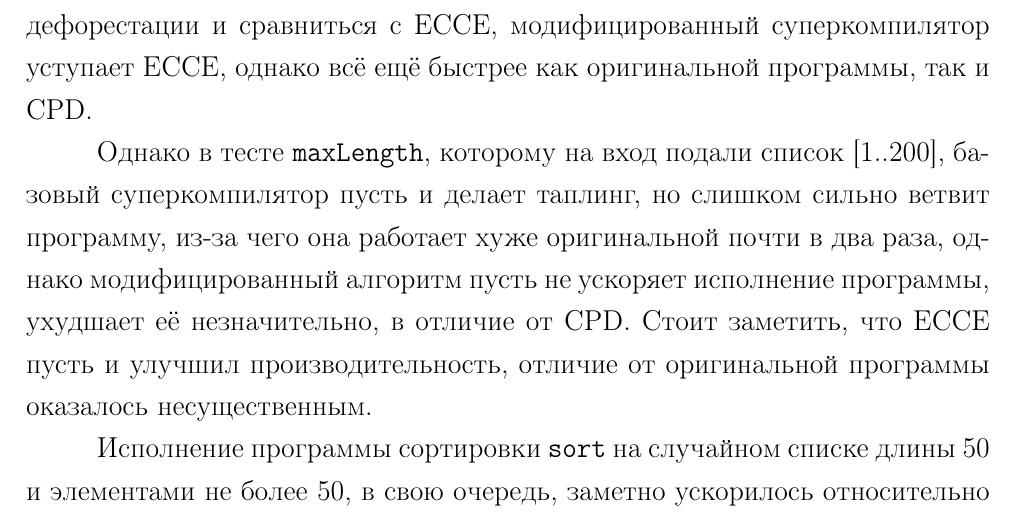
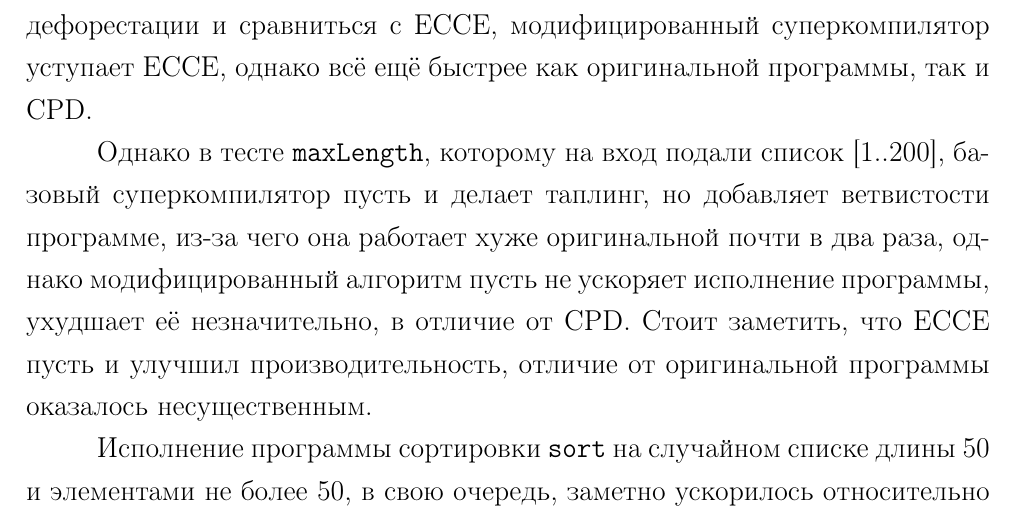
Before and after one commit to RehMaar/uKanren-spec, a LaTeX document (master/src/main.tex, which reads master/src/results/results.tex): part of page 37 of 46, cut so that both start at the same text. Compiled offline with pdfLaTeX; a LaTeX package or settings file that is missing is left out.

Commit message:
Done master

```diff
--- a/master/src/results/results.tex
+++ b/master/src/results/results.tex
@@ -460,7 +460,7 @@
 уступает {\it ECCE}, однако всё ещё быстрее как оригинальной программы, так и {\it CPD}.
 
 Однако в тесте \lstinline{maxLength}, которому на вход подали список [1..200], базовый суперкомпилятор пусть и делает
-таплинг, но слишком сильно ветвит программу, из-за чего она работает хуже оригинальной
+таплинг, но добавляет ветвистости программе, из-за чего она работает хуже оригинальной
 почти в два раза, однако модифицированный алгоритм пусть не ускоряет исполнение программы,
 ухудшает её незначительно, в отличие от {\it CPD}. Стоит заметить, что ECCE пусть и
 улучшил производительность, отличие от оригинальной программы оказалось несущественным.
```
Also changed, not shown: master/src/main.tex (+1 -1 lines), master/src/main.pdf.
